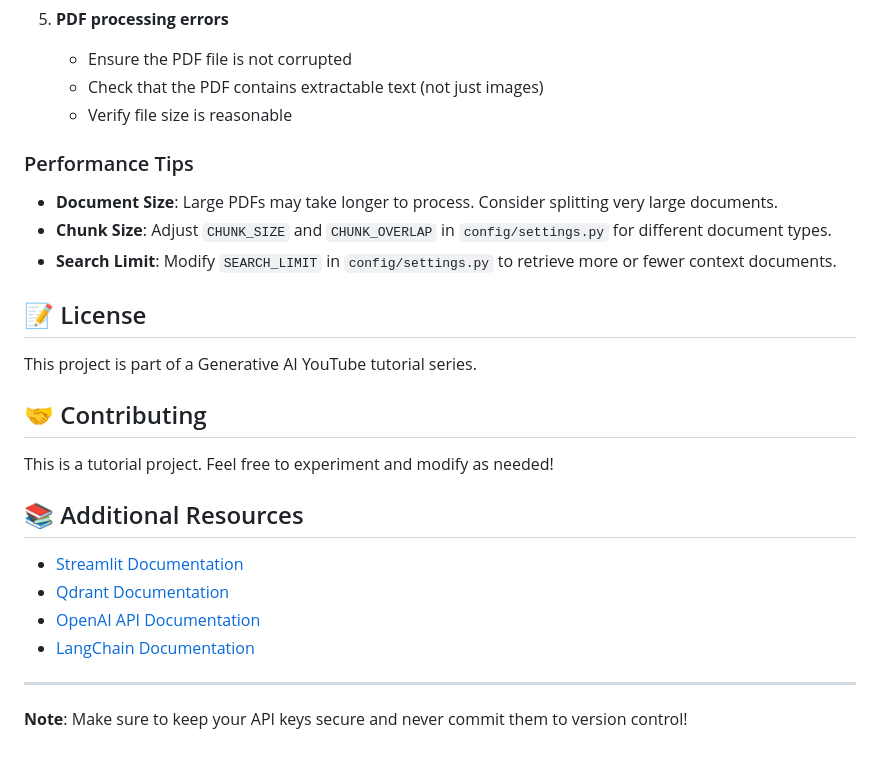
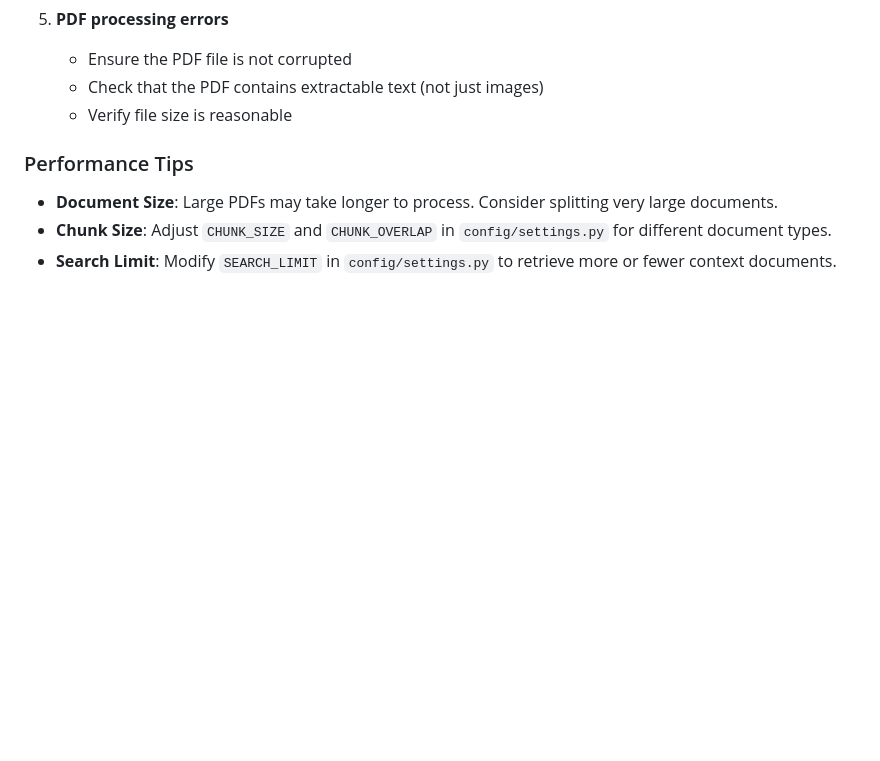
Before and after one commit to Ajay2700/Voice-RAG, a Markdown page: README.md, the part around the change. GitHub-like rendering; blank space fills up the shorter version.

```diff
--- a/README.md
+++ b/README.md
@@ -209,22 +209,3 @@ Default voice: `coral`
 - **Document Size**: Large PDFs may take longer to process. Consider splitting very large documents.
 - **Chunk Size**: Adjust `CHUNK_SIZE` and `CHUNK_OVERLAP` in `config/settings.py` for different document types.
 - **Search Limit**: Modify `SEARCH_LIMIT` in `config/settings.py` to retrieve more or fewer context documents.
-
-## 📝 License
-
-This project is part of a Generative AI YouTube tutorial series.
-
-## 🤝 Contributing
-
-This is a tutorial project. Feel free to experiment and modify as needed!
-
-## 📚 Additional Resources
-
-- [Streamlit Documentation](https://docs.streamlit.io/)
-- [Qdrant Documentation](https://qdrant.tech/documentation/)
-- [OpenAI API Documentation](https://platform.openai.com/docs/)
-- [LangChain Documentation](https://python.langchain.com/)
-
----
-
-**Note**: Make sure to keep your API keys secure and never commit them to version control!
```
